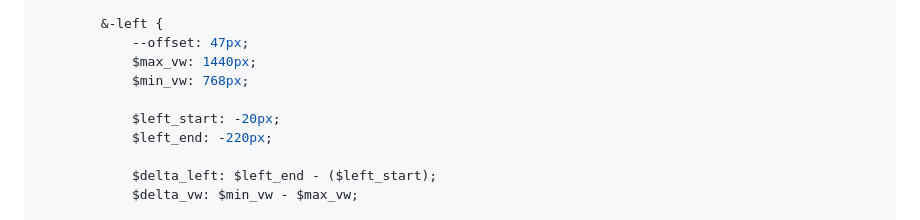
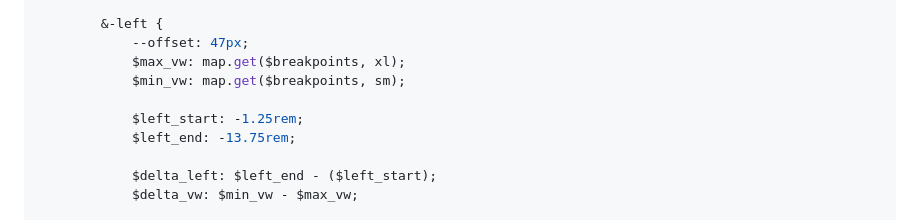
Before and after one commit to LighterThanAir7/fm-workit-landing-page, a Markdown page: README.md, the part around the change. Drawn GitHub-style.

Commit message:
chore: Updated README.md

```diff
--- a/README.md
+++ b/README.md
@@ -92,11 +92,11 @@ Here are two small snippets I’m proud of from this project.
 
         &-left {
             --offset: 47px;
-            $max_vw: 1440px;
-            $min_vw: 768px;
+            $max_vw: map.get($breakpoints, xl);
+            $min_vw: map.get($breakpoints, sm);
 
-            $left_start: -20px;
-            $left_end: -220px;
+            $left_start: -1.25rem;
+            $left_end: -13.75rem;
 
             $delta_left: $left_end - ($left_start);
             $delta_vw: $min_vw - $max_vw;
```
